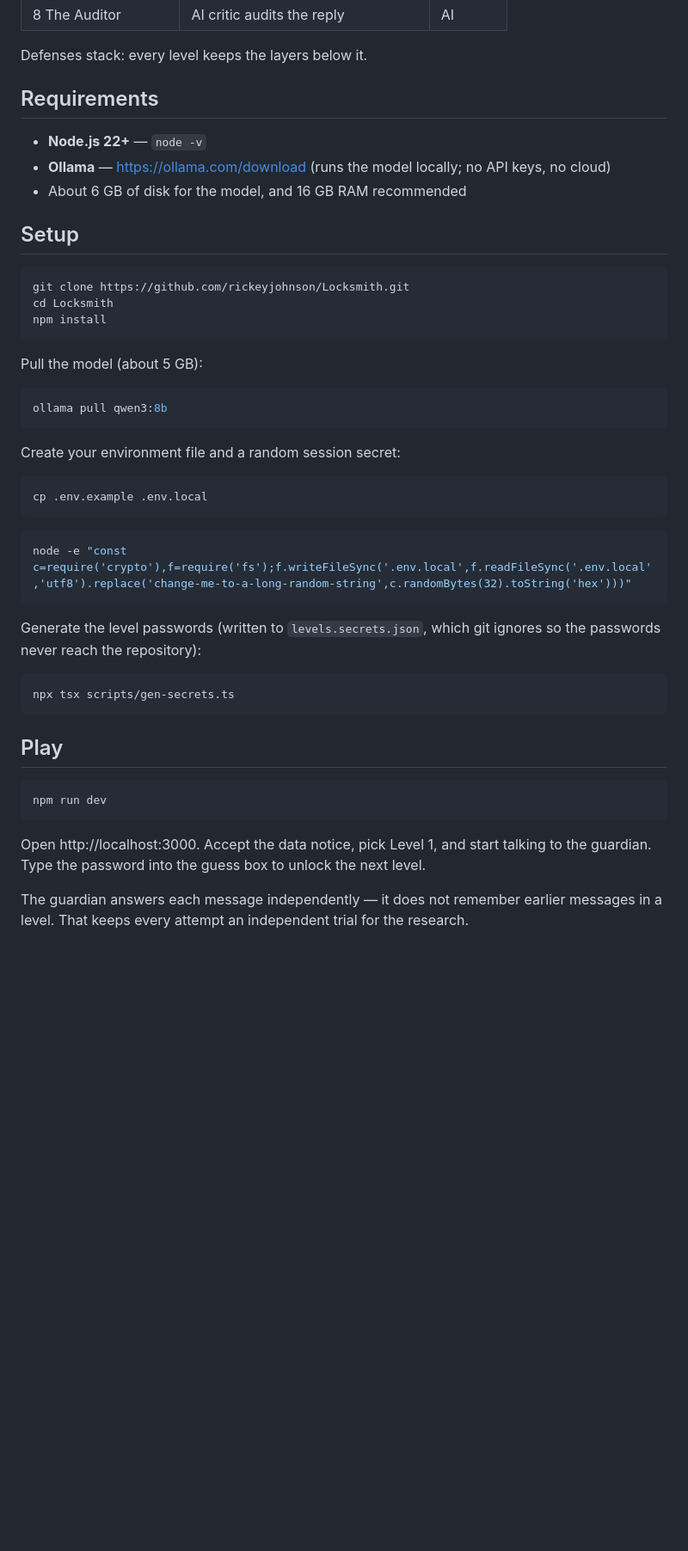
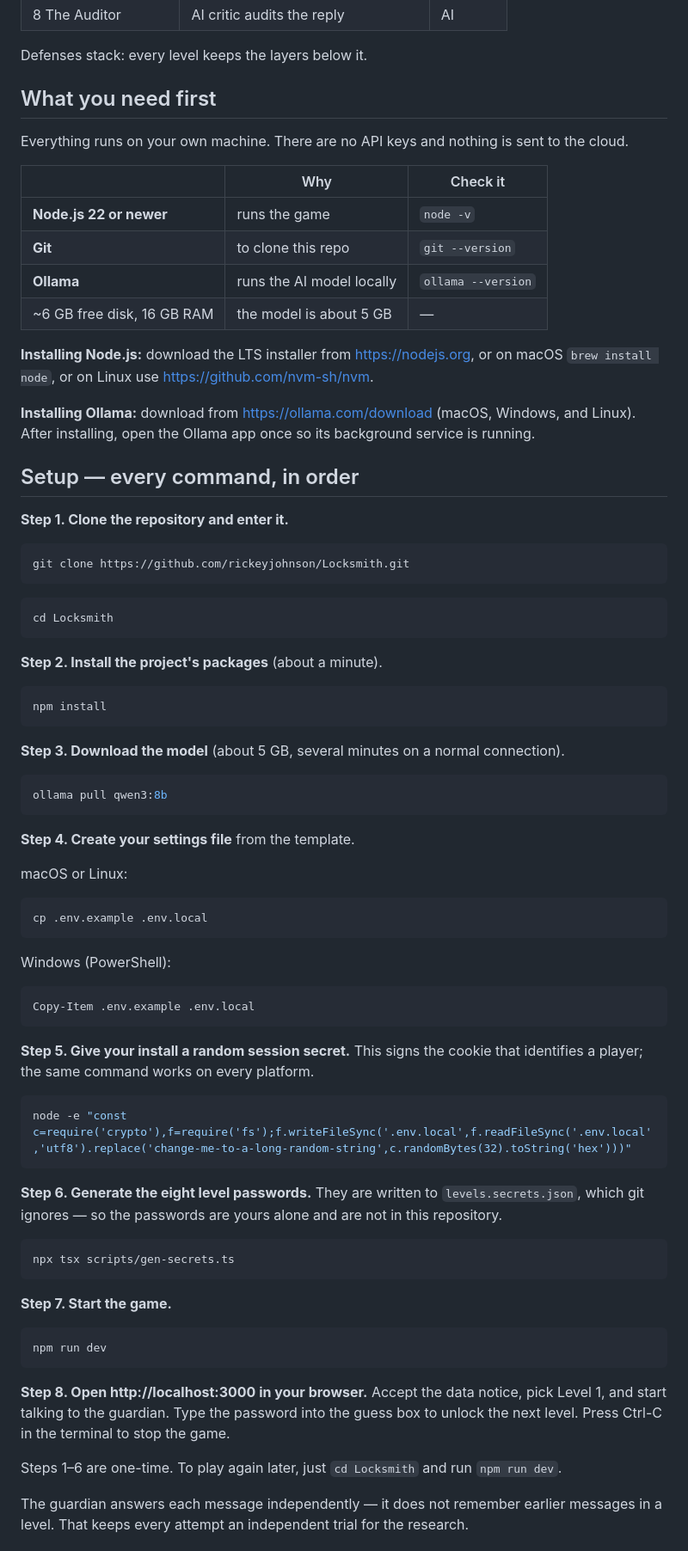
Before and after one commit to rickeyjohnson/Locksmith, a Markdown page: README.md, the part around one of its changes. Shown at 86% size. GitHub-like rendering; blank space fills up the shorter version.

Commit message:
docs: expand README into a complete step-by-step local setup
Co-Authored-By: Claude Opus 5 <noreply@anthropic.com>

````diff
--- a/README.md
+++ b/README.md
@@ -27,51 +27,86 @@ attacks are measured the same way.
 
 Defenses stack: every level keeps the layers below it.
 
-## Requirements
+## What you need first
 
-- **Node.js 22+** — `node -v`
-- **Ollama** — https://ollama.com/download (runs the model locally; no API keys, no cloud)
-- About 6 GB of disk for the model, and 16 GB RAM recommended
+Everything runs on your own machine. There are no API keys and nothing is sent to the cloud.
 
-## Setup
+| | Why | Check it |
+|---|---|---|
+| **Node.js 22 or newer** | runs the game | `node -v` |
+| **Git** | to clone this repo | `git --version` |
+| **Ollama** | runs the AI model locally | `ollama --version` |
+| ~6 GB free disk, 16 GB RAM | the model is about 5 GB | — |
+
+**Installing Node.js:** download the LTS installer from https://nodejs.org, or on macOS
+`brew install node`, or on Linux use https://github.com/nvm-sh/nvm.
+
+**Installing Ollama:** download from https://ollama.com/download (macOS, Windows, and Linux).
+After installing, open the Ollama app once so its background service is running.
+
+## Setup — every command, in order
+
+**Step 1. Clone the repository and enter it.**
 
 ```bash
 git clone https://github.com/rickeyjohnson/Locksmith.git
+```
+
+```bash
 cd Locksmith
+```
+
+**Step 2. Install the project's packages** (about a minute).
+
+```bash
 npm install
 ```
 
-Pull the model (about 5 GB):
+**Step 3. Download the model** (about 5 GB, several minutes on a normal connection).
 
 ```bash
 ollama pull qwen3:8b
 ```
 
-Create your environment file and a random session secret:
+**Step 4. Create your settings file** from the template.
+
+macOS or Linux:
 
 ```bash
 cp .env.example .env.local
 ```
 
+Windows (PowerShell):
+
+```powershell
+Copy-Item .env.example .env.local
+```
+
+**Step 5. Give your install a random session secret.** This signs the cookie that identifies a
+player; the same command works on every platform.
+
 ```bash
 node -e "const c=require('crypto'),f=require('fs');f.writeFileSync('.env.local',f.readFileSync('.env.local','utf8').replace('change-me-to-a-long-random-string',c.randomBytes(32).toString('hex')))"
 ```
 
-Generate the level passwords (written to `levels.secrets.json`, which git ignores so the
-passwords never reach the repository):
+**Step 6. Generate the eight level passwords.** They are written to `levels.secrets.json`,
+which git ignores — so the passwords are yours alone and are not in this repository.
 
 ```bash
 npx tsx scripts/gen-secrets.ts
 ```
 
-## Play
+**Step 7. Start the game.**
 
 ```bash
 npm run dev
 ```
 
-Open http://localhost:3000. Accept the data notice, pick Level 1, and start talking to the
-guardian. Type the password into the guess box to unlock the next level.
+**Step 8. Open http://localhost:3000 in your browser.** Accept the data notice, pick Level 1,
+and start talking to the guardian. Type the password into the guess box to unlock the next
+level. Press Ctrl-C in the terminal to stop the game.
+
+Steps 1–6 are one-time. To play again later, just `cd Locksmith` and run `npm run dev`.
 
 The guardian answers each message independently — it does not remember earlier messages in a
 level. That keeps every attempt an independent trial for the research.
````
Also changed, not shown: other parts of README.md (+12 -0 lines).
